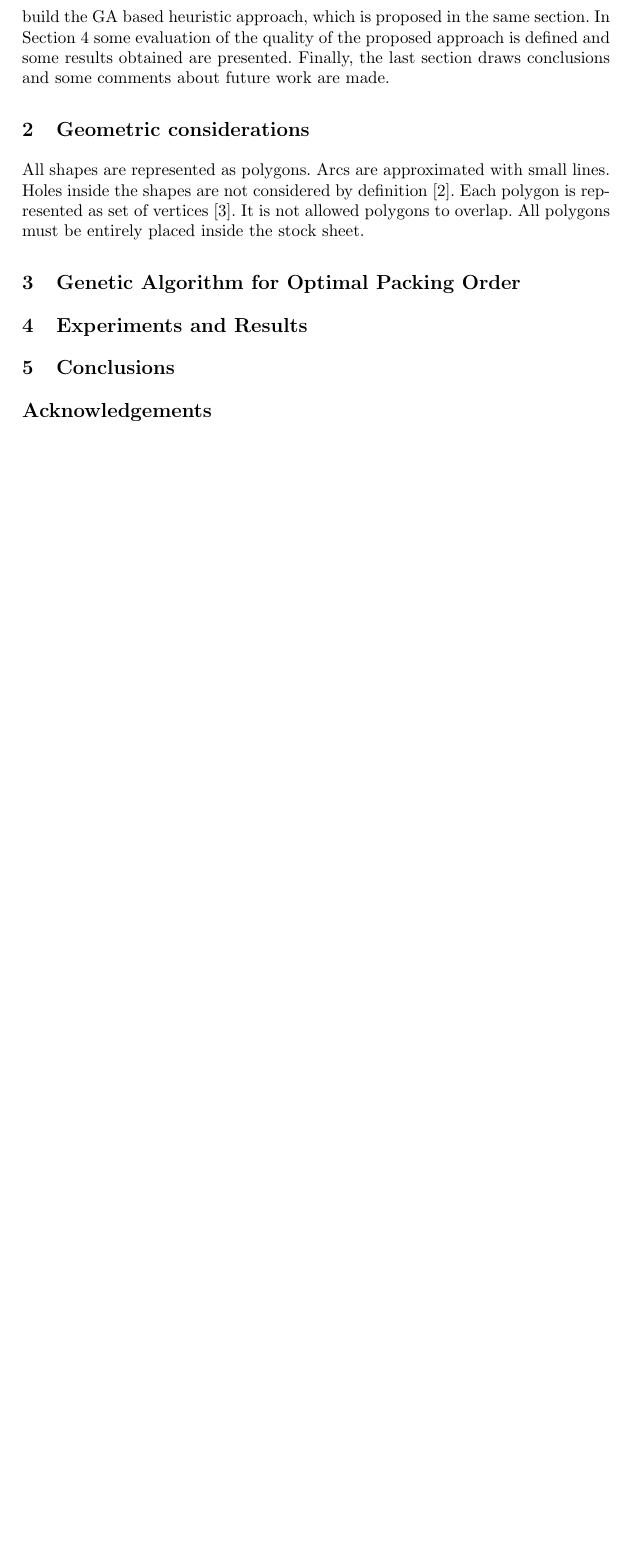
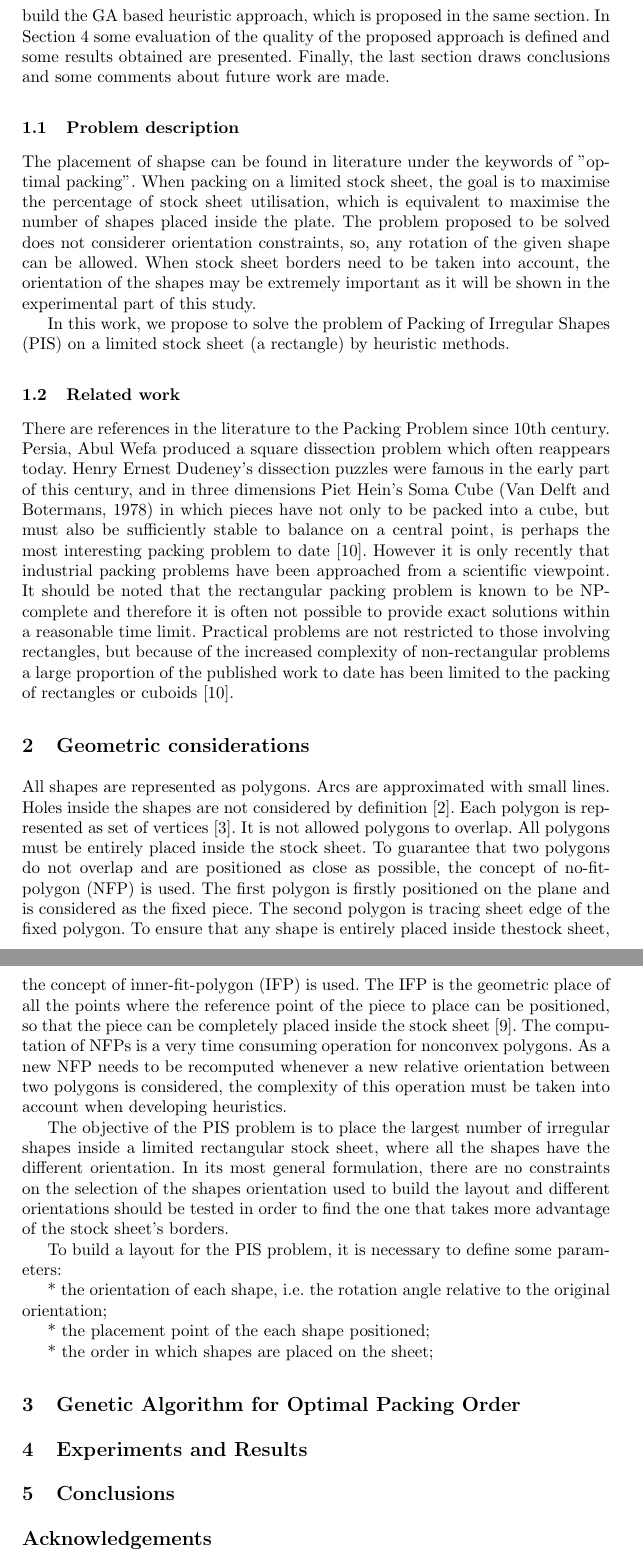
Before and after one commit to TodorBalabanov/Large-Scale-Scientific-Computations-2017, a LaTeX paper (2dOptimalCuttingWithPopulationBasedAlgorithms/2dOptimalCuttingWithPopulationBasedAlgorithms.tex): part of page 2 of 3 before the commit and two parts of pages 2 and 3 of 4 after it, the two joined at a grey line, cut so that both start at the same text, the shorter picture padded with empty space. Compiled offline with pdfLaTeX.

Commit message:
Some part of the introduction was written.

```diff
--- a/2dOptimalCuttingWithPopulationBasedAlgorithms/2dOptimalCuttingWithPopulationBasedAlgorithms.tex
+++ b/2dOptimalCuttingWithPopulationBasedAlgorithms/2dOptimalCuttingWithPopulationBasedAlgorithms.tex
@@ -32,13 +32,32 @@ This study addresses application of population based optimization heuristics to
 %
 Optimal packing problem is an optimization problem in mathematics that involves attempting to pack objects together into container (or many containers). One of the usual goals is to pack a single container as densely as possible. This problem is related to real life packaging (in fact optimal cutting) problem as described in [1,2]. This study is related with the problem presented at ESGI120 [2] and ESGI113 [4]. The goal is to cut optimally on pieces a sheet of steel and because of that shapes overlapping is not allowed. The cutting result shapes are irregular not self-intersecting polygons. The problem presented at ESGI113 was less complicated than the problem presented at ESGI120, because it was rectangles packing in rectangle sheet of sepcified material. Similar problem is well presented in [5]. With irregular shapes and when the orientation of the given shape is not a constraint, the general nesting approaches are not particularly successful [9].
 
-This section stars with problem description and refers to related works in a brief review. Section 2 points out the geometric considerations necessary to understand
-this work. Section 3 describes the underlying rules and criteria used to build the GA based heuristic approach, which is proposed in the same section. In Section 4 some evaluation of the quality of the proposed approach is defined and some results obtained are presented. Finally, the last section draws conclusions and some comments about future work are made.
+This section stars with problem description and refers to related works in a brief review. Section 2 points out the geometric considerations necessary to understand this work. Section 3 describes the underlying rules and criteria used to build the GA based heuristic approach, which is proposed in the same section. In Section 4 some evaluation of the quality of the proposed approach is defined and some results obtained are presented. Finally, the last section draws conclusions and some comments about future work are made.
+%
+\subsection{Problem description}
+%
+The placement of shapse can be found in literature under the keywords of "optimal packing". When packing on a limited stock sheet, the
+goal is to maximise the percentage of stock sheet utilisation, which is equivalent to maximise the number of shapes placed inside the plate. The problem proposed to be solved does not considerer orientation constraints, so, any rotation of the given shape can be allowed. When stock sheet borders need to be taken into account, the orientation of the shapes may be extremely important as it will be shown in the experimental part of this study.
+
+In this work, we propose to solve the problem of Packing of Irregular Shapes (PIS) on a limited stock sheet (a rectangle) by heuristic methods.
+%
+\subsection{Related work}
+%
+There are references in the literature to the Packing Problem since 10th century. Persia, Abul Wefa produced a square dissection problem which often reappears today. Henry Ernest Dudeney's dissection puzzles were famous in the early part of this century, and in three dimensions Piet Hein's Soma Cube (Van Delft and Botermans, 1978) in which pieces have not only to be packed into a cube, but must also be sufficiently stable to balance on a central point, is perhaps the most interesting packing problem to date [10]. However it is only recently that industrial packing problems have been approached from a scientific viewpoint. It should be noted that the rectangular packing problem is known to be NP-complete and therefore it is often not possible to provide exact solutions within a reasonable time limit. Practical problems are not restricted to those involving rectangles, but because of the increased complexity of non-rectangular problems a large proportion of the published work to date has been limited to the packing of rectangles or cuboids [10].
 %
 \section{Geometric considerations}
 %
-All shapes are represented as polygons. Arcs are approximated with small lines. Holes inside the shapes are not considered by definition [2]. Each polygon
-is represented as set of vertices [3]. It is not allowed polygons to overlap. All polygons must be entirely placed inside the stock sheet.
+All shapes are represented as polygons. Arcs are approximated with small lines. Holes inside the shapes are not considered by definition [2]. Each polygon is represented as set of vertices [3]. It is not allowed polygons to overlap. All polygons must be entirely placed inside the stock sheet. To guarantee that two polygons do not overlap and are positioned as close as possible, the concept of no-fit-polygon (NFP) is used. The first polygon is firstly positioned on the plane and is considered as the fixed piece. The second polygon is tracing sheet edge of the fixed polygon. To ensure that any shape is entirely placed inside thestock sheet, the concept of inner-fit-polygon (IFP) is used. The IFP is the geometric place of all the points where the reference point of the piece to place can be positioned, so that the piece can be completely placed inside the stock sheet [9]. The computation of NFPs is a very time consuming operation for nonconvex polygons. As a new NFP needs to be recomputed whenever a new relative orientation between two polygons is considered, the complexity of this operation must be taken into account when developing heuristics.
+
+The objective of the PIS problem is to place the largest number of irregular shapes inside a limited rectangular stock sheet, where all the shapes have the different orientation. In its most general formulation, there are no constraints on the selection of the shapes orientation used to build the layout and different orientations should be tested in order to find the one that takes more advantage of the stock sheet’s borders.
+
+To build a layout for the PIS problem, it is necessary to define some parameters:
+
+* the orientation of each shape, i.e. the rotation angle relative to the original orientation;
+
+* the placement point of the each shape positioned;
+
+* the order in which shapes are placed on the sheet;
 %
 \section{Genetic Algorithm for Optimal Packing Order}
 %
```
Also changed, not shown: 2dOptimalCuttingWithPopulationBasedAlgorithms/2dOptimalCuttingWithPopulationBasedAlgorithms.tex (7 more changed lines).
